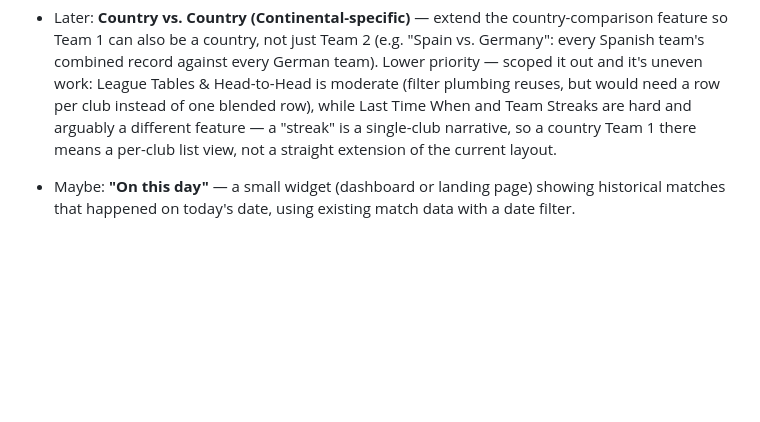
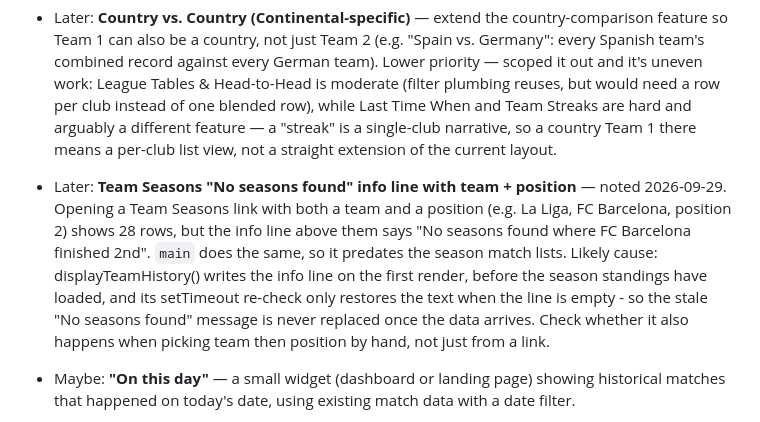
Before and after one commit to 5S-5S/LeagueTable, a Markdown page: TODO.md, the part around the change. Drawn GitHub-style; blank space fills up the shorter version.

Commit message:
TODO: note Team Seasons 'No seasons found' info-line glitch as Later
Co-Authored-By: Claude Opus 5.5 <noreply@anthropic.com>

```diff
--- a/TODO.md
+++ b/TODO.md
@@ -39,6 +39,18 @@ Feature ideas, not yet scheduled.
   Team Streaks are hard and arguably a different feature — a "streak" is a
   single-club narrative, so a country Team 1 there means a per-club list
   view, not a straight extension of the current layout.
+
+- Later: **Team Seasons "No seasons found" info line with team + position**
+  — noted 2026-09-29. Opening a Team Seasons link with both a team and a
+  position (e.g. La Liga, FC Barcelona, position 2) shows 28 rows, but the
+  info line above them says "No seasons found where FC Barcelona finished
+  2nd". `main` does the same, so it predates the season match lists. Likely
+  cause: displayTeamHistory() writes the info line on the first render,
+  before the season standings have loaded, and its setTimeout re-check only
+  restores the text when the line is empty - so the stale "No seasons
+  found" message is never replaced once the data arrives. Check whether it
+  also happens when picking team then position by hand, not just from a
+  link.
 
 - Maybe: **"On this day"** — a small widget (dashboard or landing page)
   showing historical matches that happened on today's date, using existing
```
